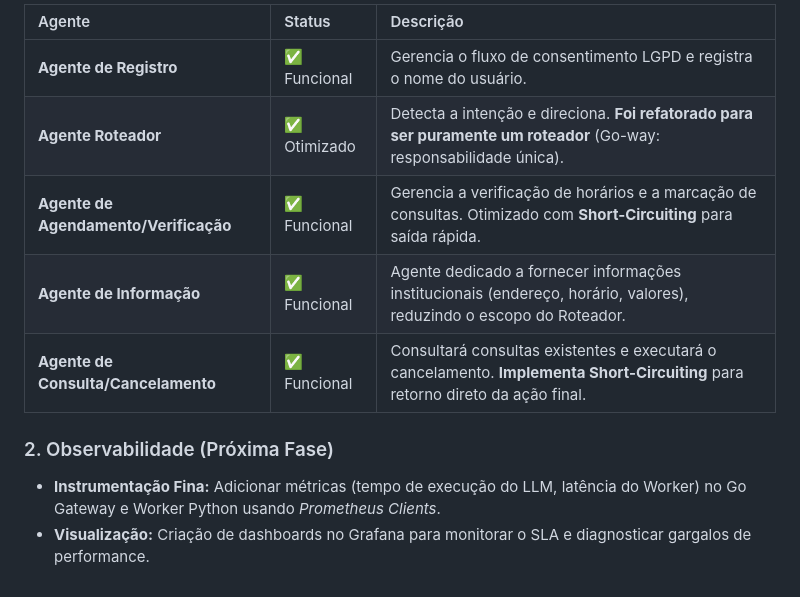
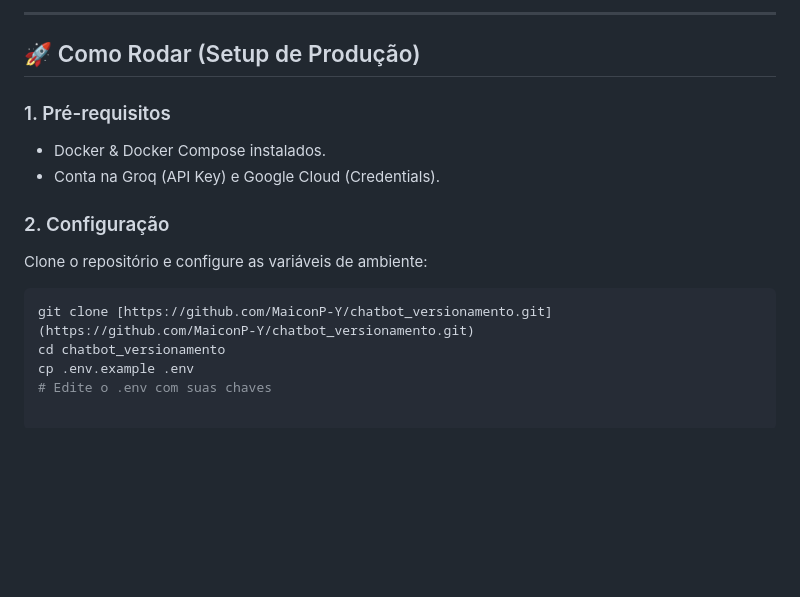
Before and after one commit to MaiconP-Y/chatbot_versionamento, a Markdown page: README.md, the part around one of its changes. GitHub-like rendering; blank space fills up the shorter version.

````diff
--- a/README.md
+++ b/README.md
@@ -49,13 +53,17 @@ O projeto está com todos os Agentes LLM em produção, focando agora na instrum
 
-| Agente | Status | Descrição |
-| :--- | :--- | :--- |
-| **Agente de Registro** | ✅ Funcional | Gerencia o fluxo de consentimento LGPD e registra o nome do usuário. |
-| **Agente Roteador** | ✅ Otimizado | Detecta a intenção e direciona. **Foi refatorado para ser puramente um roteador** (Go-way: responsabilidade única). |
-| **Agente de Agendamento/Verificação** | ✅ Funcional | Gerencia a verificação de horários e a marcação de consultas. Otimizado com **Short-Circuiting** para saída rápida. |
-| **Agente de Informação** | ✅ Funcional | Agente dedicado a fornecer informações institucionais (endereço, horário, valores), reduzindo o escopo do Roteador. |
-| **Agente de Consulta/Cancelamento** | ✅ Funcional | Consultará consultas existentes e executará o cancelamento. **Implementa Short-Circuiting** para retorno direto da ação final. |
+---
 
-### 2. Observabilidade (Próxima Fase)
+## 🚀 Como Rodar (Setup de Produção)
 
-* **Instrumentação Fina:** Adicionar métricas (tempo de execução do LLM, latência do Worker) no Go Gateway e Worker Python usando *Prometheus Clients*.
-* **Visualização:** Criação de dashboards no Grafana para monitorar o SLA e diagnosticar gargalos de performance.
+### 1. Pré-requisitos
+* Docker & Docker Compose instalados.
+* Conta na Groq (API Key) e Google Cloud (Credentials).
+
+### 2. Configuração
+Clone o repositório e configure as variáveis de ambiente:
+
+```bash
+git clone [https://github.com/MaiconP-Y/chatbot_versionamento.git](https://github.com/MaiconP-Y/chatbot_versionamento.git)
+cd chatbot_versionamento
+cp .env.example .env
+# Edite o .env com suas chaves
````
Also changed, not shown: other parts of README.md (+34 -30 lines).
